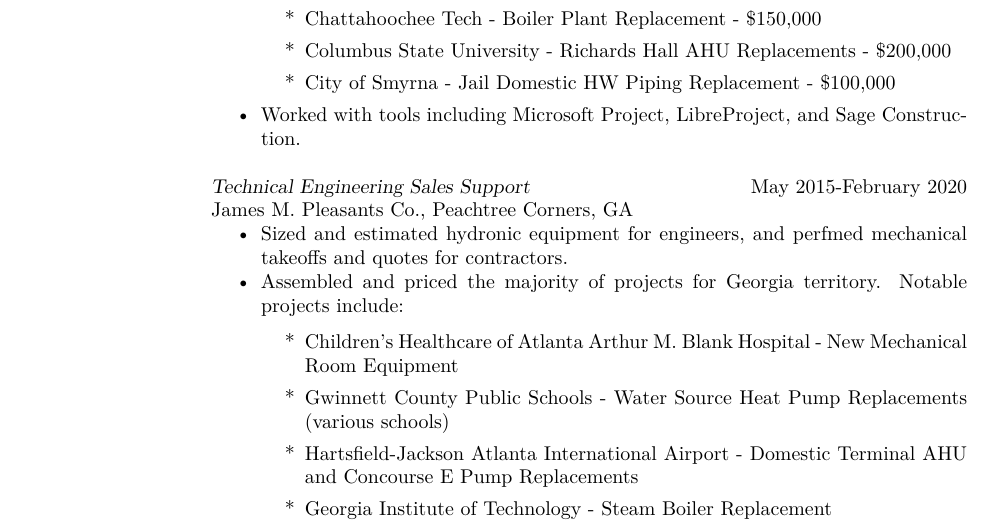
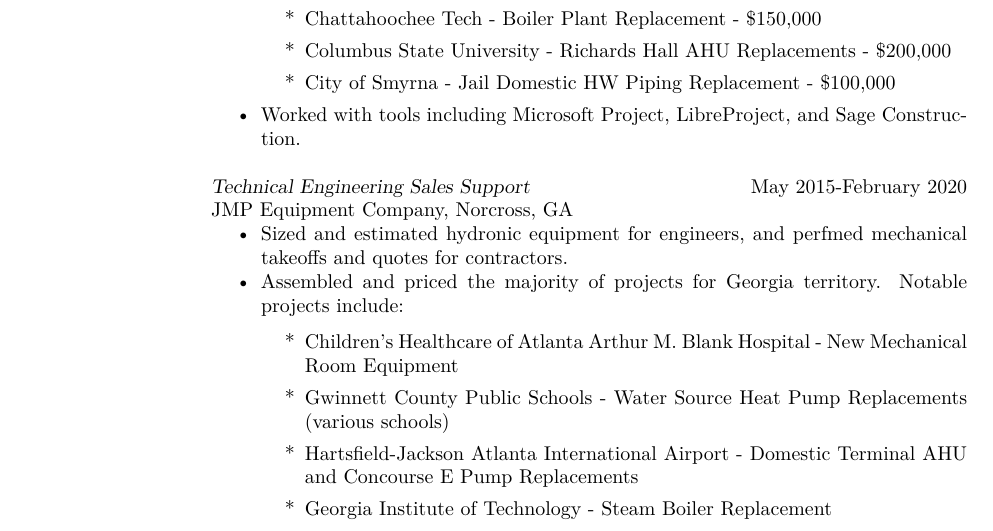
Before and after one commit to kghorvath/resume, a LaTeX CV (res.tex): part of page 2 of 2, cut so that both start at the same text. The pictures show the PDF file res.pdf that the author committed with the source.

Commit message:
Changed JMP to current name

```diff
--- a/res.tex
+++ b/res.tex
@@ -79,7 +79,7 @@
             \end{itemize}
 
     {\sl Technical Engineering Sales Support} \hfill May 2015-February 2020 \\
-        James M. Pleasants Co., Peachtree Corners, GA
+        JMP Equipment Company, Norcross, GA
         \begin{itemize}  \itemsep -2pt %reduce space between items
             \item Sized and estimated hydronic equipment for engineers, and perfmed mechanical takeoffs and quotes for contractors.
             \item Assembled and priced the majority of projects for Georgia territory. Notable projects include:
```
Also changed, not shown: res.pdf.
